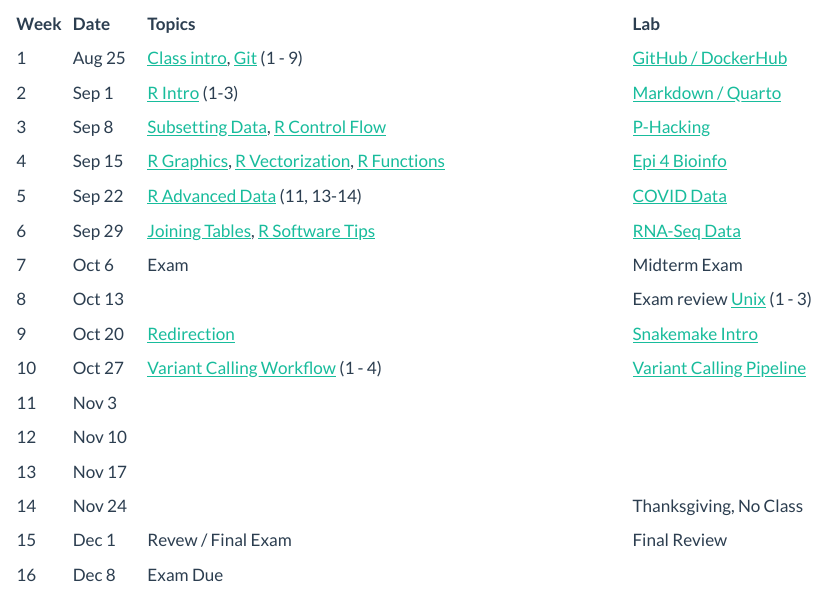
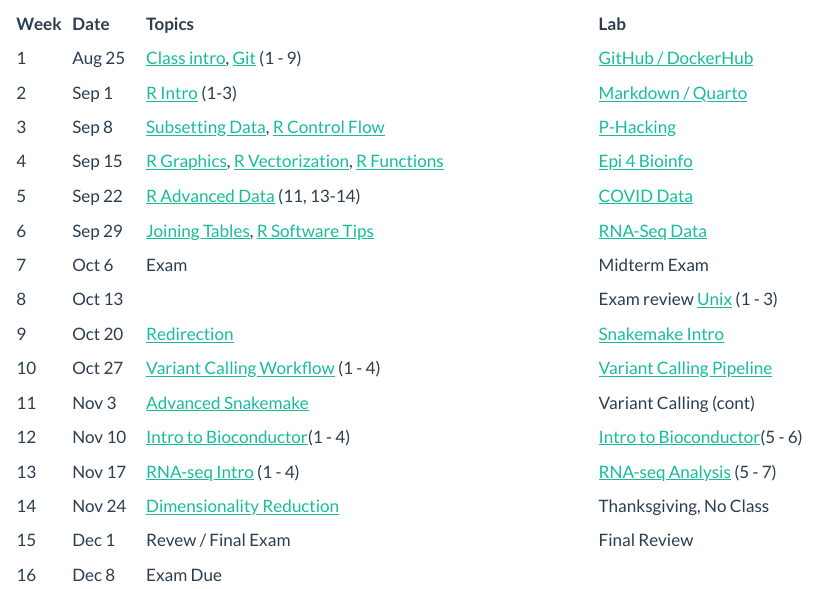
Before and after one commit to BIFX552-22/CourseInfo, a Quarto document (index.qmd): the page in a window 1100 px wide, from 1810 px down. Rendered offline with R 4.5, knitr and Pandoc in place of Quarto, with nearby package versions.

Commit message:
Schedule update

```diff
--- a/index.qmd
+++ b/index.qmd
@@ -122,12 +122,14 @@ dimensionality <- '[Dimensionality Reduction](https://bioc2021.bioconductor.org/
 
 ### Other Carpentries
 bioc_proj <- '[Bioconductor Project](https://carpentries-incubator.github.io/bioc-project/index.html)'
+bioc_proj1 <- paste0('[Intro to Bioconductor](', bioc_proj, ')(1 - 4)')
+bioc_proj2 <- paste0('[Intro to Bioconductor](', bioc_proj, ')(5 - 6)')
 
 RNA_seq_setup <- '[RNA-seq Intro](https://carpentries-incubator.github.io/bioc-rnaseq/index.html) (1 - 4)'
 RNA_seq_analysis <- '[RNA-seq Analysis](https://carpentries-incubator.github.io/bioc-rnaseq/index.html) (5 - 7)'
 
-snakemake1 <- '[Snakemake Intro](labs/08Snakemake)'#(https://carpentries-incubator.github.io/snakemake-novice-bioinformatics/)
-snakemake2 <- '[Advanced Snakemake](https://carpentries-incubator.github.io/snakemake-novice-bioinformatics/)'
+snakemake1 <- '[Snakemake Intro](labs/08Snakemake)'#(https://carpentries-incubator.github.io/snakemake-novice-bioinformatics/)(1 - 3 or 4)
+snakemake2 <- '[Advanced Snakemake](https://carpentries-incubator.github.io/snakemake-novice-bioinformatics/)' # (5 - 9) (maybe do 6 in class?)
 
 
 # coding lab ideas for R (take a look at The Carpentries Lab - https://carpentries-lab.org/)
@@ -156,11 +158,11 @@ matrix(dimnames = list(NULL, c('Week', 'Date', 'Topics', 'Lab')),
                  8, 'Oct 13',      '',                     paste('Exam review',
                                                                   unix1),
                  9, 'Oct 20',       unix2,                        snakemake1,
-                10, 'Oct 27',       variant_calling,                    '[Variant Calling Pipeline](labs/09variant-calling-pipeline)',
-                11, 'Nov  3',       '',              '',
-                12, 'Nov 10',       '',                '',
-                13, 'Nov 17',       '',                  '',
-                14, 'Nov 24',       '',                  'Thanksgiving, No Class',
+                10, 'Oct 27',       variant_calling,            '[Variant Calling Pipeline](labs/09variant-calling-pipeline)', # do this over two weeks with https://carpentries-incubator.github.io/snakemake-novice-bioinformatics/05-expansion/index.html in-between, perhaps cover some of https://carpentries-incubator.github.io/snakemake-novice-bioinformatics/06-awkward_programs/index.html between parts 1 and 2 as well. Finish with https://carpentries-incubator.github.io/snakemake-novice-bioinformatics/11-assembly_challenge/index.html during class next week if there is time.
+                11, 'Nov  3',       snakemake2,                  'Variant Calling (cont)',
+                12, 'Nov 10',       bioc_proj1,                   bioc_proj2,
+                13, 'Nov 17',       RNA_seq_setup,                RNA_seq_analysis,
+                14, 'Nov 24',       dimensionality,              'Thanksgiving, No Class',
                 15, 'Dec  1',      'Revew / Final Exam',         'Final Review',
                 16, 'Dec  8',      'Exam Due',                   '')) %>%
     kable()
```
Also changed, not shown: index.html.
